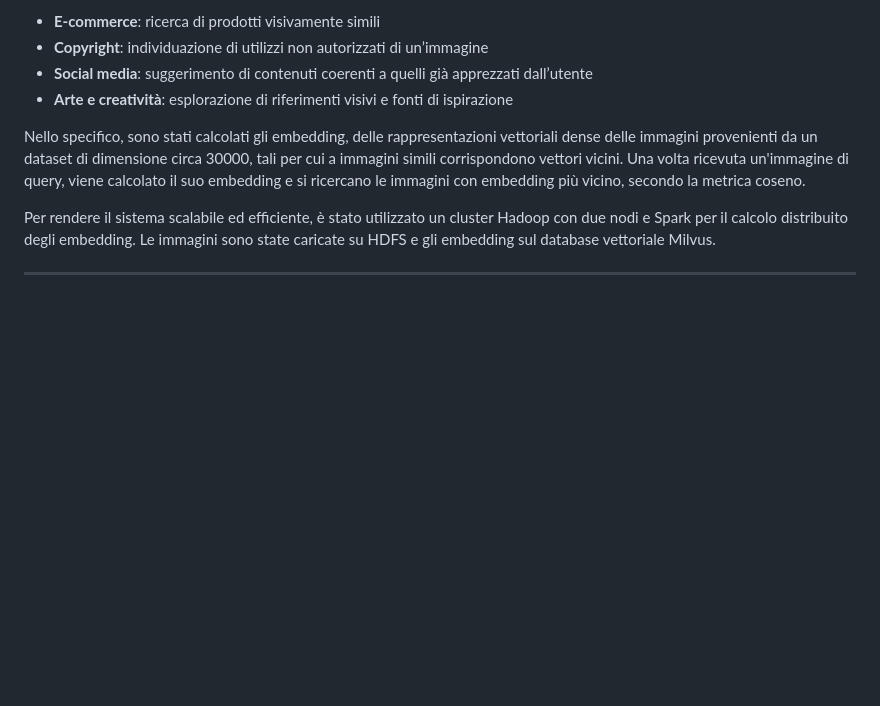
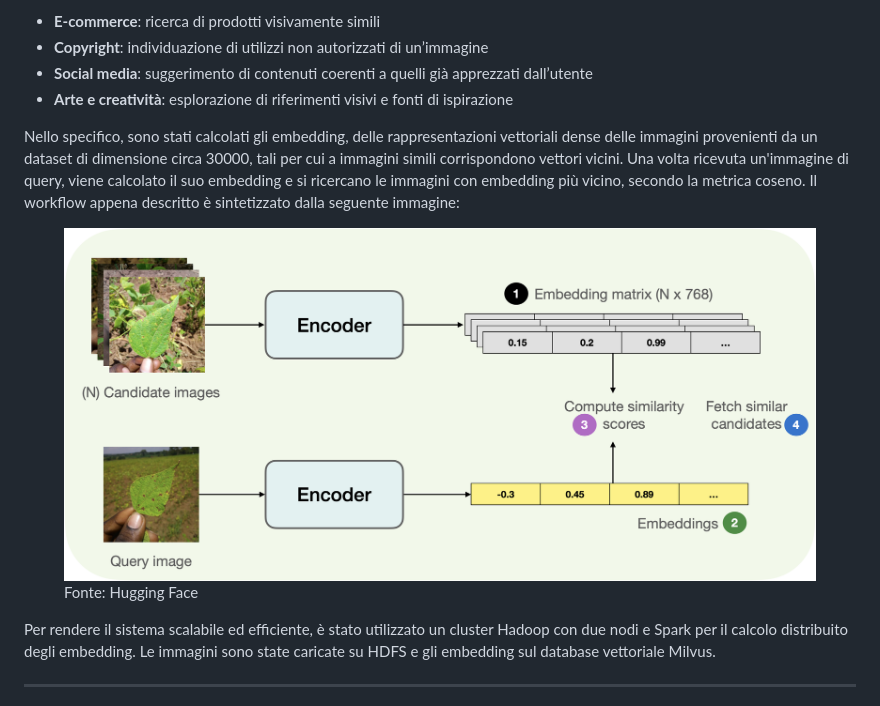
Before and after one commit to valentinamilighetti/Distributed-image-search, a Markdown page: README.md, the part around the change. GitHub-like rendering; pictures changed too: images/fetch-similar-process.png (added); blank space fills up the shorter version.

```diff
--- a/README.md
+++ b/README.md
@@ -9,7 +9,11 @@ L’obiettivo è fornire un’interfaccia semplice che permetta all’utente di
 - **Arte e creatività**: esplorazione di riferimenti visivi e fonti di ispirazione
 
 Nello specifico, sono stati calcolati gli embedding, delle rappresentazioni vettoriali dense delle immagini provenienti da un dataset di dimensione circa 30000, tali per cui a immagini simili corrispondono vettori vicini.
-Una volta ricevuta un'immagine di query, viene calcolato il suo embedding e si ricercano le immagini con embedding più vicino, secondo la metrica coseno.
+Una volta ricevuta un'immagine di query, viene calcolato il suo embedding e si ricercano le immagini con embedding più vicino, secondo la metrica coseno. Il workflow appena descritto è sintetizzato dalla seguente immagine:
+<figure>
+<img src="./images/fetch-similar-process.png" alt="Testo alternativo" />
+<figcaption>Fonte: Hugging Face</figcaption>
+</figure>
 
 Per rendere il sistema scalabile ed efficiente, è stato utilizzato un cluster Hadoop con due nodi e Spark per il calcolo distribuito degli embedding. Le immagini sono state caricate su HDFS e gli embedding sul database vettoriale Milvus.
 
```
